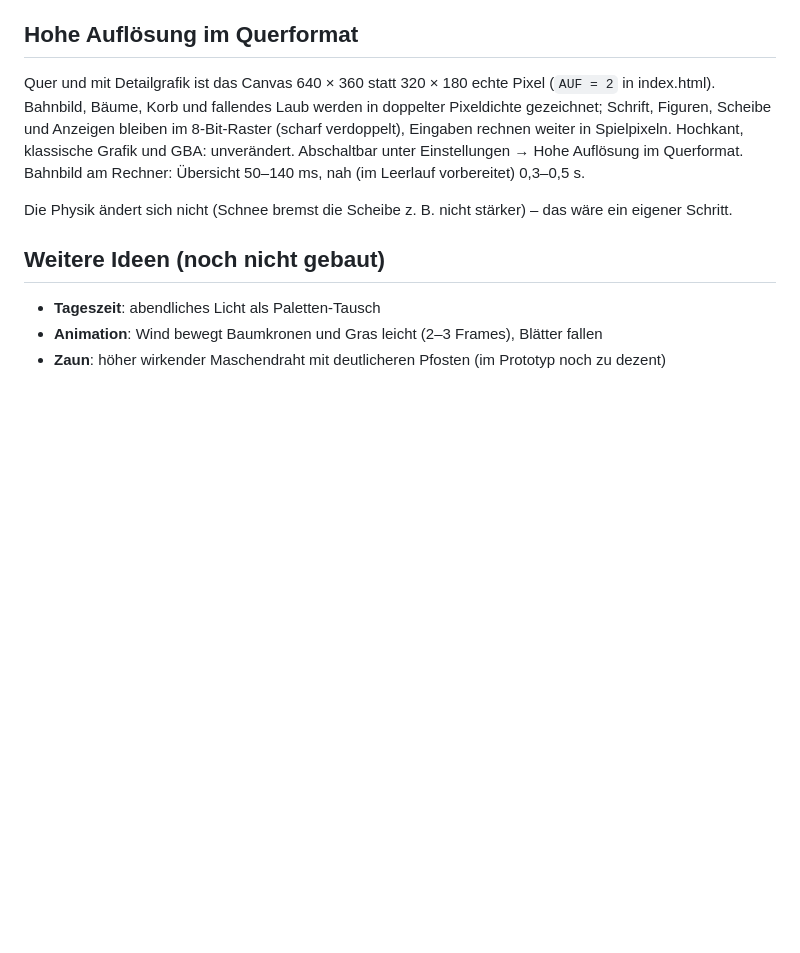
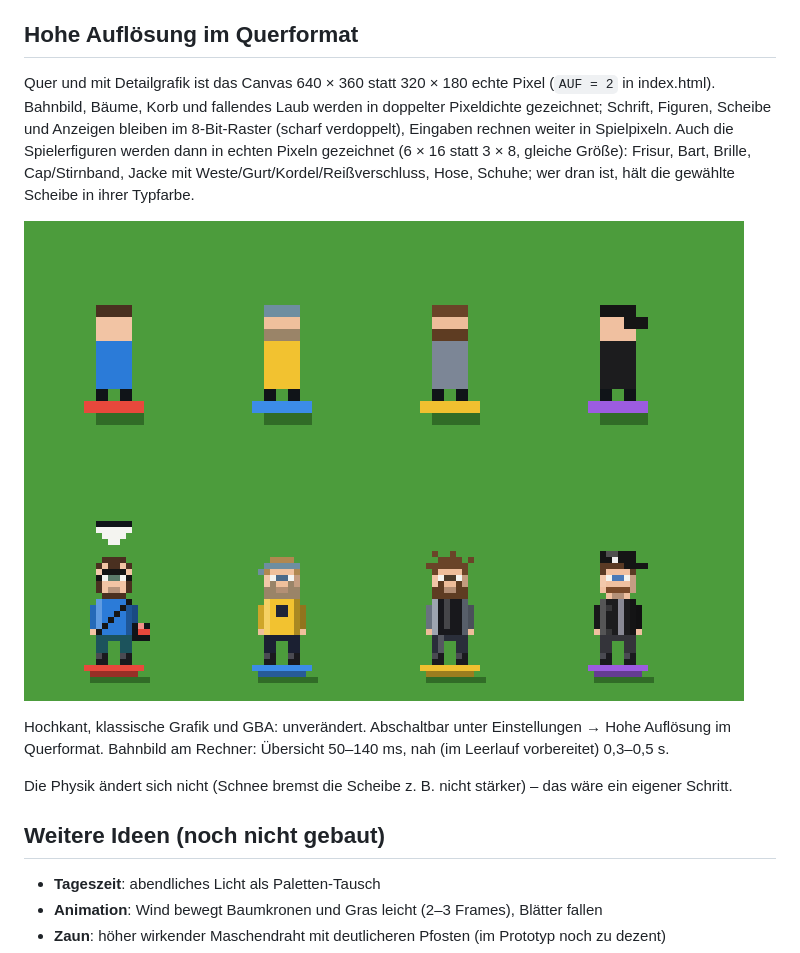
Before and after one commit to junna656/Discgolf_Game, a Markdown page: docs/GRAFIK-VORSCHLAEGE.md, the part around the change. GitHub-like rendering; pictures changed too: docs/bilder/figuren_hd.png (added); blank space fills up the shorter version.

```diff
--- a/docs/GRAFIK-VORSCHLAEGE.md
+++ b/docs/GRAFIK-VORSCHLAEGE.md
@@ -47,6 +47,12 @@ Blumen, Laub oder Schnee; im Herbst fallen auch hier Blätter. Ohne Jahreszeit (
 Quer und mit Detailgrafik ist das Canvas 640 × 360 statt 320 × 180 echte Pixel (`AUF = 2` in index.html).
 Bahnbild, Bäume, Korb und fallendes Laub werden in doppelter Pixeldichte gezeichnet; Schrift, Figuren,
 Scheibe und Anzeigen bleiben im 8-Bit-Raster (scharf verdoppelt), Eingaben rechnen weiter in Spielpixeln.
+Auch die Spielerfiguren werden dann in echten Pixeln gezeichnet (6 × 16 statt 3 × 8, gleiche Größe):
+Frisur, Bart, Brille, Cap/Stirnband, Jacke mit Weste/Gurt/Kordel/Reißverschluss, Hose, Schuhe; wer dran ist,
+hält die gewählte Scheibe in ihrer Typfarbe.
+
+![Figuren](bilder/figuren_hd.png)
+
 Hochkant, klassische Grafik und GBA: unverändert. Abschaltbar unter Einstellungen → Hohe Auflösung im Querformat.
 Bahnbild am Rechner: Übersicht 50–140 ms, nah (im Leerlauf vorbereitet) 0,3–0,5 s.
 
```
Also changed, not shown: 2 other files.
